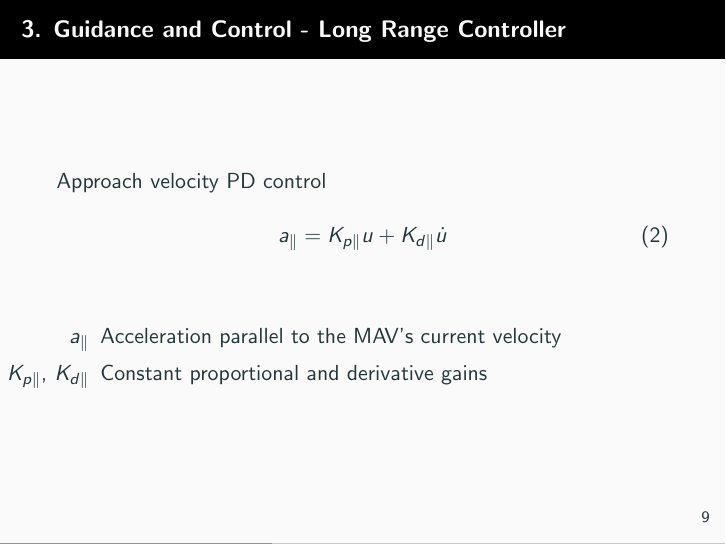
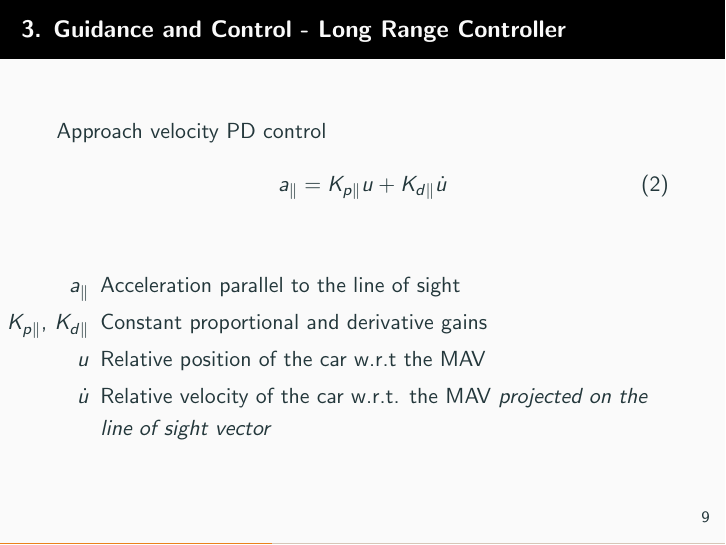
Before and after one commit to MRASL/ifac_wc2017_landing, LaTeX slides (presentation.tex, which reads 3_control.tex): page 13 of 30. Compiled offline with pdfLaTeX.

Commit message:
clarify parallel acceleration of pn controller

```diff
--- a/3_control.tex
+++ b/3_control.tex
@@ -46,8 +46,10 @@
 		a_\parallel = K_{p\parallel} u + K_{d\parallel} \dot{u}
 	\end{align}
 	\begin{enumerate}
-		\item[$a_\parallel$] Acceleration parallel to the MAV's current velocity
+		\item[$a_\parallel$] Acceleration parallel to the line of sight
 		\item[$K_{p\parallel}$, $K_{d\parallel}$] Constant proportional and derivative gains
+		\item[$u$] Relative position of the car w.r.t the MAV
+		\item[$\dot{u}$] Relative velocity of the car w.r.t. the MAV \textit{projected on the line of sight vector}
 	\end{enumerate}
 \end{frame}
 
```
